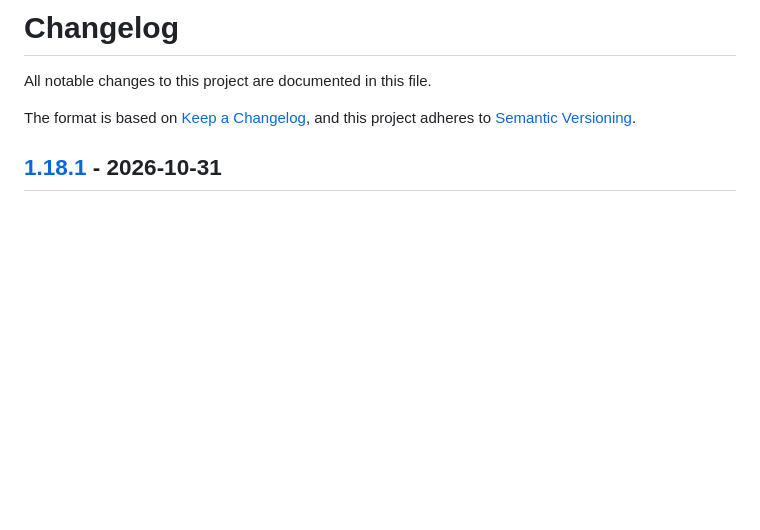
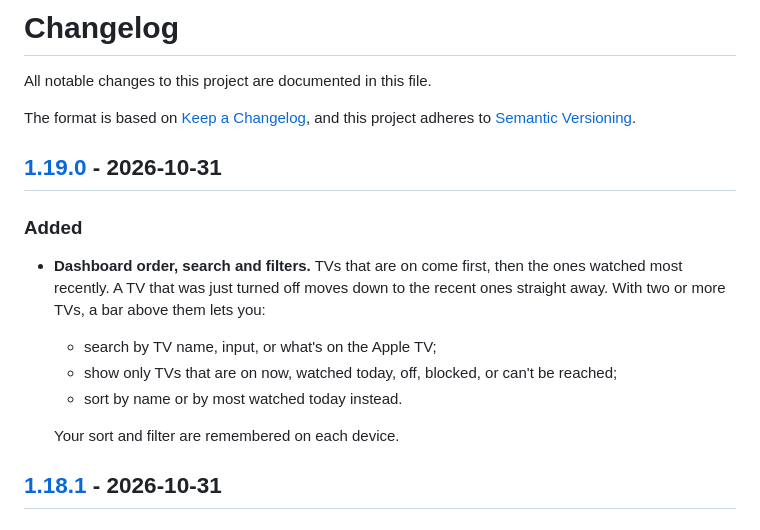
Before and after one commit to bisman-automations/ha-tv-mgmt, a Markdown page: CHANGELOG.md, the part around one of its changes. GitHub-like rendering; blank space fills up the shorter version.

```diff
--- a/CHANGELOG.md
+++ b/CHANGELOG.md
@@ -4,6 +4,17 @@ All notable changes to this project are documented in this file.
 
 The format is based on [Keep a Changelog](https://keepachangelog.com/en/1.1.0/),
 and this project adheres to [Semantic Versioning](https://semver.org/spec/v2.0.0.html).
+
+## [1.19.0] - 2026-10-31
+
+### Added
+
+- **Dashboard order, search and filters.** TVs that are on come first, then the ones watched most recently. A TV that was just turned off moves down to the recent ones straight away. With two or more TVs, a bar above them lets you:
+  - search by TV name, input, or what's on the Apple TV;
+  - show only TVs that are on now, watched today, off, blocked, or can't be reached;
+  - sort by name or by most watched today instead.
+
+  Your sort and filter are remembered on each device.
 
 ## [1.18.1] - 2026-10-31
 
```
Also changed, not shown: other parts of CHANGELOG.md (+1 -0 lines), README.md (+1 -1 lines), docs/images/panel-dashboard.png, 7 other files.
